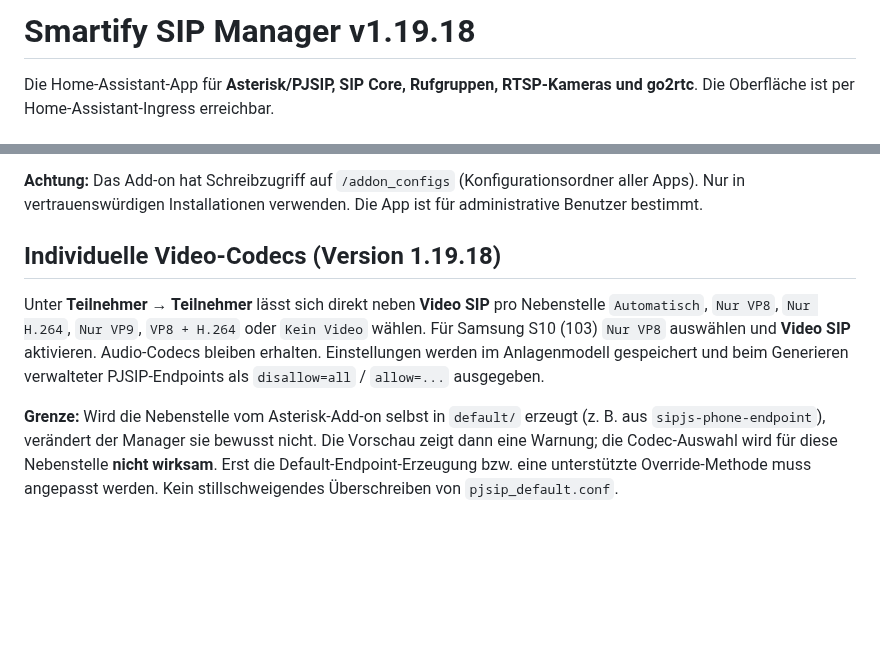
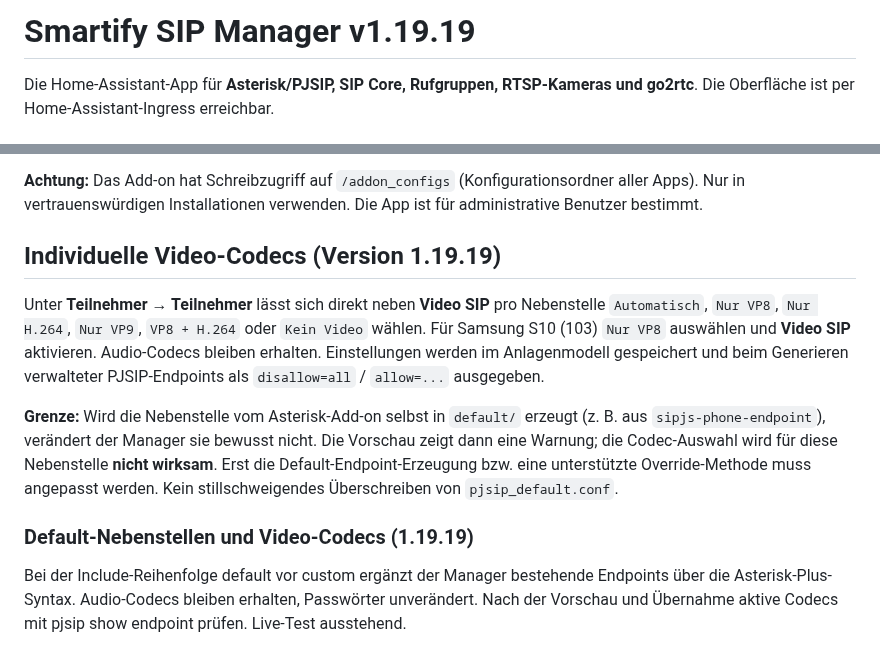
Before and after one commit to smartify-your-home/smartify-sip-manager, a Markdown page: smartify_sip_manager/DOCS.md, 2 parts joined by grey strips. Rendered like a GitHub page; blank space fills up the shorter version.

Commit message:
Document 1.19.19 default endpoint codec support

```diff
--- a/smartify_sip_manager/DOCS.md
+++ b/smartify_sip_manager/DOCS.md
@@ -1,4 +1,4 @@
-# Smartify SIP Manager v1.19.18
+# Smartify SIP Manager v1.19.19
 
 Die Home-Assistant-App für **Asterisk/PJSIP, SIP Core, Rufgruppen, RTSP-Kameras und go2rtc**. Die Oberfläche ist per Home-Assistant-Ingress erreichbar.
 
@@ -47,8 +47,12 @@ Für Card/Popup sind separate Frontend-Ressourcen nötig. Installationsweg über
 
 **Achtung:** Das Add-on hat Schreibzugriff auf `/addon_configs` (Konfigurationsordner aller Apps). Nur in vertrauenswürdigen Installationen verwenden. Die App ist für administrative Benutzer bestimmt.
 
-## Individuelle Video-Codecs (Version 1.19.18)
+## Individuelle Video-Codecs (Version 1.19.19)
 
 Unter **Teilnehmer → Teilnehmer** lässt sich direkt neben **Video SIP** pro Nebenstelle `Automatisch`, `Nur VP8`, `Nur H.264`, `Nur VP9`, `VP8 + H.264` oder `Kein Video` wählen. Für Samsung S10 (103) `Nur VP8` auswählen und **Video SIP** aktivieren. Audio-Codecs bleiben erhalten. Einstellungen werden im Anlagenmodell gespeichert und beim Generieren verwalteter PJSIP-Endpoints als `disallow=all` / `allow=...` ausgegeben.
 
 **Grenze:** Wird die Nebenstelle vom Asterisk-Add-on selbst in `default/` erzeugt (z. B. aus `sipjs-phone-endpoint`), verändert der Manager sie bewusst nicht. Die Vorschau zeigt dann eine Warnung; die Codec-Auswahl wird für diese Nebenstelle **nicht wirksam**. Erst die Default-Endpoint-Erzeugung bzw. eine unterstützte Override-Methode muss angepasst werden. Kein stillschweigendes Überschreiben von `pjsip_default.conf`.
+
+
+### Default-Nebenstellen und Video-Codecs (1.19.19)
+Bei der Include-Reihenfolge default vor custom ergänzt der Manager bestehende Endpoints über die Asterisk-Plus-Syntax. Audio-Codecs bleiben erhalten, Passwörter unverändert. Nach der Vorschau und Übernahme aktive Codecs mit pjsip show endpoint prüfen. Live-Test ausstehend.
```
